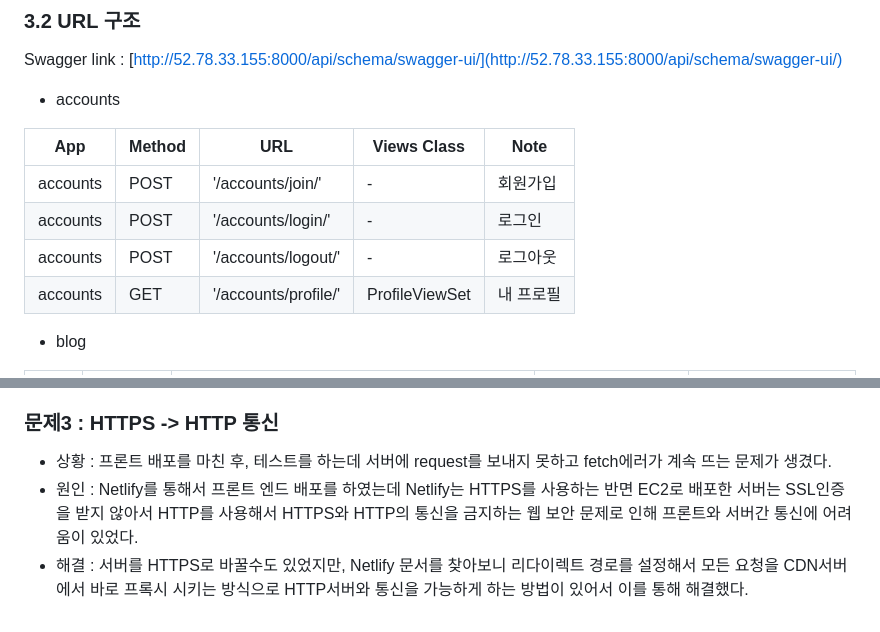
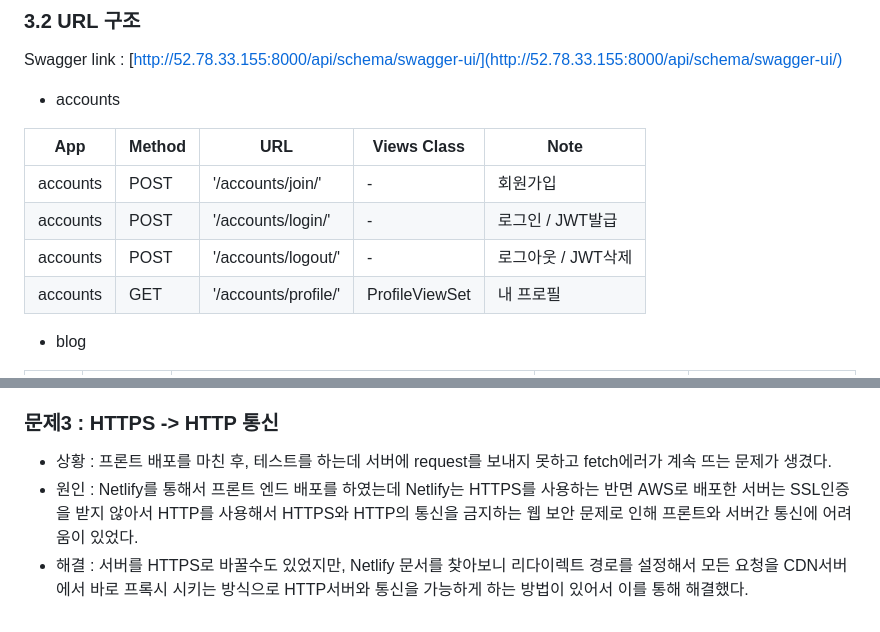
Before and after one commit to UserDongHu/ChatGPT_DRF_Project, a Markdown page: README.md, 2 parts joined by grey strips. Rendered like a GitHub page.

```diff
--- a/README.md
+++ b/README.md
@@ -72,8 +72,8 @@ Swagger link : [http://52.78.33.155:8000/api/schema/swagger-ui/](http://52.78.33
 | App       | Method        | URL                               | Views Class        | Note           |
 |-----------|---------------|-----------------------------------|------------------- |----------------|
 | accounts  | POST   | '/accounts/join/'                         |   -                 |회원가입  |
-| accounts  | POST   | '/accounts/login/'                         |   -                 |로그인  |
-| accounts  | POST   | '/accounts/logout/'                         |   -                 |로그아웃 |
+| accounts  | POST   | '/accounts/login/'                         |   -                 |로그인 / JWT발급  |
+| accounts  | POST   | '/accounts/logout/'                         |   -                 |로그아웃 / JWT삭제 |
 | accounts  | GET   | '/accounts/profile/'                         |   ProfileViewSet       |내 프로필  |
 
 - blog
@@ -267,5 +267,5 @@ gantt
 
 ### 문제3 : HTTPS -> HTTP 통신
 * 상황 : 프론트 배포를 마친 후, 테스트를 하는데 서버에 request를 보내지 못하고 fetch에러가 계속 뜨는 문제가 생겼다.
-* 원인 : Netlify를 통해서 프론트 엔드 배포를 하였는데 Netlify는 HTTPS를 사용하는 반면 EC2로 배포한 서버는 SSL인증을 받지 않아서 HTTP를 사용해서 HTTPS와 HTTP의 통신을 금지하는 웹 보안 문제로 인해 프론트와 서버간 통신에 어려움이 있었다.
+* 원인 : Netlify를 통해서 프론트 엔드 배포를 하였는데 Netlify는 HTTPS를 사용하는 반면 AWS로 배포한 서버는 SSL인증을 받지 않아서 HTTP를 사용해서 HTTPS와 HTTP의 통신을 금지하는 웹 보안 문제로 인해 프론트와 서버간 통신에 어려움이 있었다.
 * 해결 : 서버를 HTTPS로 바꿀수도 있었지만, Netlify 문서를 찾아보니 리다이렉트 경로를 설정해서 모든 요청을 CDN서버에서 바로 프록시 시키는 방식으로 HTTP서버와 통신을 가능하게 하는 방법이 있어서 이를 통해 해결했다.
```
